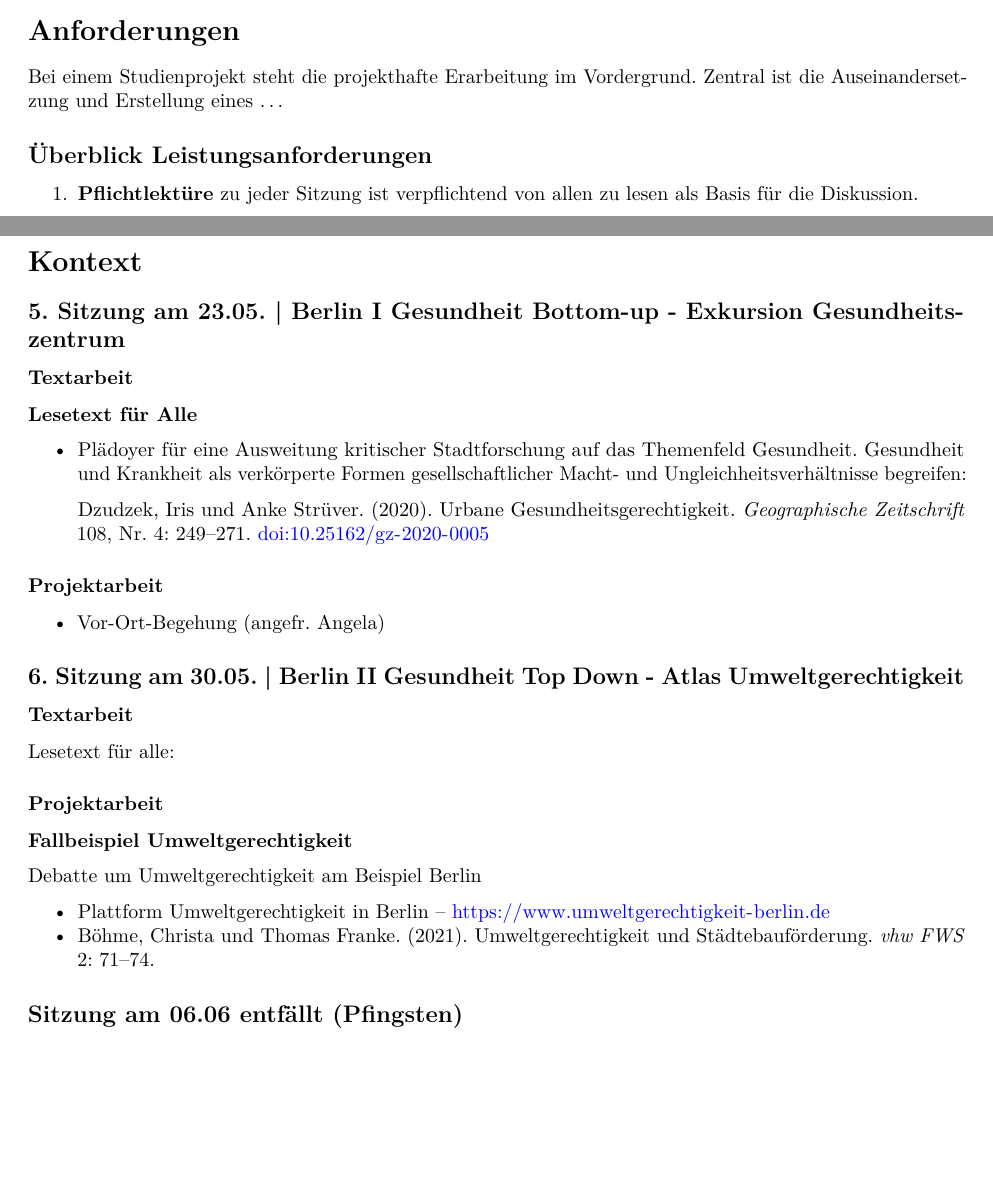
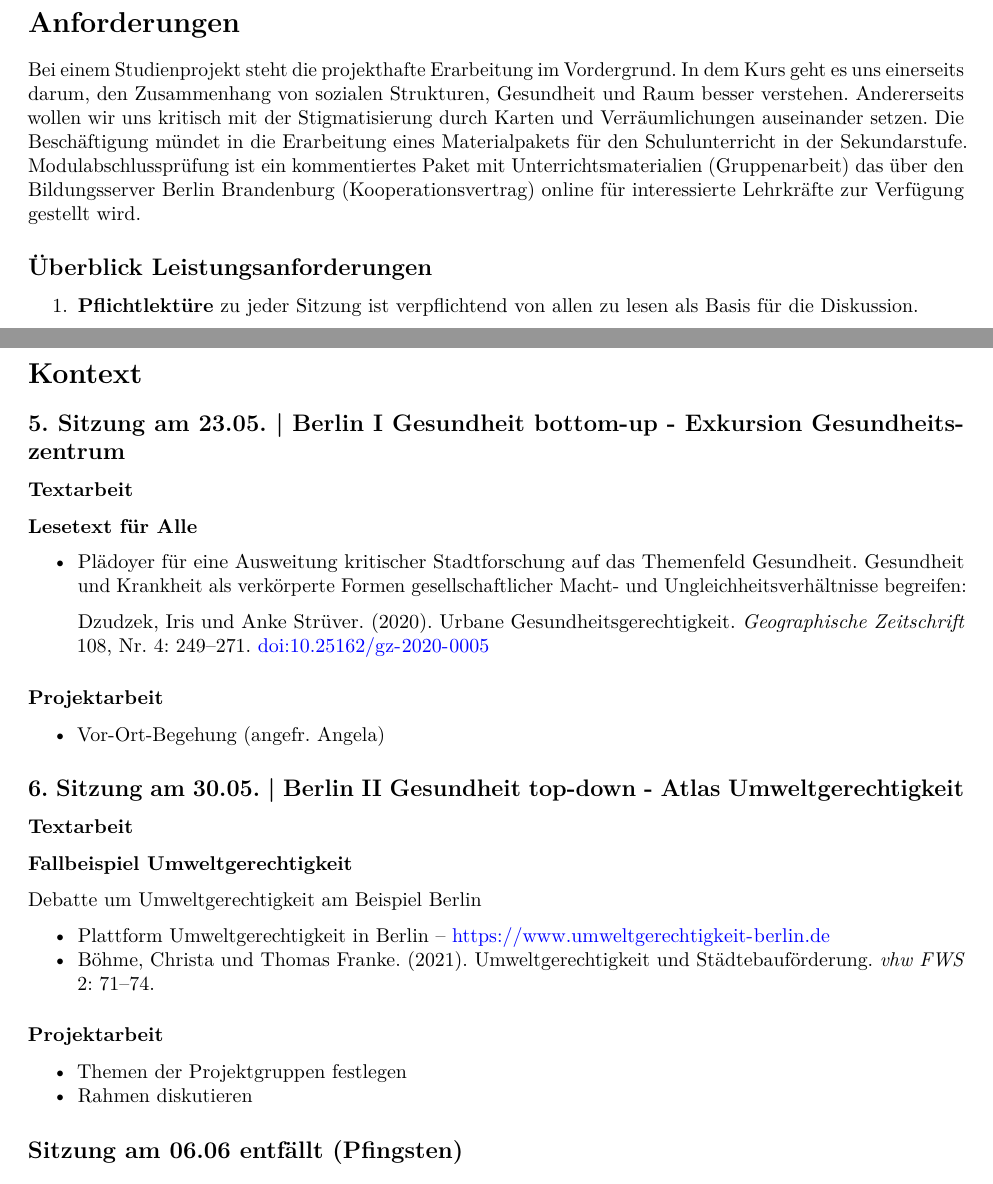
Before and after one commit to Hen-son/22-GesundheitVermittlung, a LaTeX document (_book/_main.tex): two parts of pages 2 and 6 of 7 before the commit and two parts of pages 3 and 6 of 7 after it, joined at a grey line, cut so that both start at the same text, the shorter picture padded with empty space. Compiled offline with pdfLaTeX.

Commit message:
Update mit Anforderungen und Text Buzek et al.

```diff
--- a/_book/_main.tex
+++ b/_book/_main.tex
@@ -173,7 +175,7 @@ Das Seminar wird im co-teaching Format unterrichtet und wendet sich vor allem an
 \hypertarget{anforderungen}{%
 \section*{Anforderungen}\label{anforderungen}}
 
-Bei einem Studienprojekt steht die projekthafte Erarbeitung im Vordergrund. Zentral ist die Auseinandersetzung und Erstellung eines \ldots{}
+Bei einem Studienprojekt steht die projekthafte Erarbeitung im Vordergrund. In dem Kurs geht es uns einerseits darum, den Zusammenhang von sozialen Strukturen, Gesundheit und Raum besser verstehen. Andererseits wollen wir uns kritisch mit der Stigmatisierung durch Karten und Verräumlichungen auseinander setzen. Die Beschäftigung mündet in die Erarbeitung eines Materialpakets für den Schulunterricht in der Sekundarstufe. Modulabschlussprüfung ist ein kommentiertes Paket mit Unterrichtsmaterialien (Gruppenarbeit) das über den Bildungsserver Berlin Brandenburg (Kooperationsvertrag) online für interessierte Lehrkräfte zur Verfügung gestellt wird.
 
 \hypertarget{uxfcberblick-leistungsanforderungen}{%
 \subsection*{Überblick Leistungsanforderungen}\label{uxfcberblick-leistungsanforderungen}}
@@ -361,8 +363,8 @@ In dieser Sitzung schaffen wir die Grundlage für eine kritische Auseinandersetz
 \addcontentsline{toc}{section}{Kontext}
 
 \hypertarget{sitzung-am-23.05.-berlin-i-gesundheit-bottom-up---exkursion-gesundheitszentrum}{%
-\subsection*{5. Sitzung am 23.05. \textbar{} Berlin I Gesundheit Bottom-up - Exkursion Gesundheitszentrum}\label{sitzung-am-23.05.-berlin-i-gesundheit-bottom-up---exkursion-gesundheitszentrum}}
-\addcontentsline{toc}{subsection}{5. Sitzung am 23.05. \textbar{} Berlin I Gesundheit Bottom-up - Exkursion Gesundheitszentrum}
+\subsection*{5. Sitzung am 23.05. \textbar{} Berlin I Gesundheit bottom-up - Exkursion Gesundheitszentrum}\label{sitzung-am-23.05.-berlin-i-gesundheit-bottom-up---exkursion-gesundheitszentrum}}
+\addcontentsline{toc}{subsection}{5. Sitzung am 23.05. \textbar{} Berlin I Gesundheit bottom-up - Exkursion Gesundheitszentrum}
 
 \hypertarget{textarbeit-4}{%
 \subsubsection*{Textarbeit}\label{textarbeit-4}}
@@ -388,18 +390,12 @@ In dieser Sitzung schaffen wir die Grundlage für eine kritische Auseinandersetz
 \end{itemize}
 
 \hypertarget{sitzung-am-30.05.-berlin-ii-gesundheit-top-down---atlas-umweltgerechtigkeit}{%
-\subsection*{6. Sitzung am 30.05. \textbar{} Berlin II Gesundheit Top Down - Atlas Umweltgerechtigkeit}\label{sitzung-am-30.05.-berlin-ii-gesundheit-top-down---atlas-umweltgerechtigkeit}}
-\addcontentsline{toc}{subsection}{6. Sitzung am 30.05. \textbar{} Berlin II Gesundheit Top Down - Atlas Umweltgerechtigkeit}
+\subsection*{6. Sitzung am 30.05. \textbar{} Berlin II Gesundheit top-down - Atlas Umweltgerechtigkeit}\label{sitzung-am-30.05.-berlin-ii-gesundheit-top-down---atlas-umweltgerechtigkeit}}
+\addcontentsline{toc}{subsection}{6. Sitzung am 30.05. \textbar{} Berlin II Gesundheit top-down - Atlas Umweltgerechtigkeit}
 
 \hypertarget{textarbeit-5}{%
 \subsubsection*{Textarbeit}\label{textarbeit-5}}
 \addcontentsline{toc}{subsubsection}{Textarbeit}
-
-Lesetext für alle:
-
-\hypertarget{projektarbeit-4}{%
-\subsubsection*{Projektarbeit}\label{projektarbeit-4}}
-\addcontentsline{toc}{subsubsection}{Projektarbeit}
 
 \textbf{Fallbeispiel Umweltgerechtigkeit}
 
@@ -411,6 +407,18 @@ Debatte um Umweltgerechtigkeit am Beispiel Berlin
   Plattform Umweltgerechtigkeit in Berlin -- \url{https://www.umweltgerechtigkeit-berlin.de}
 \item
   Böhme, Christa und Thomas Franke. (2021). Umweltgerechtigkeit und Städtebauförderung. \emph{vhw FWS} 2: 71--74.
+\end{itemize}
+
+\hypertarget{projektarbeit-4}{%
+\subsubsection*{Projektarbeit}\label{projektarbeit-4}}
+\addcontentsline{toc}{subsubsection}{Projektarbeit}
+
+\begin{itemize}
+\tightlist
+\item
+  Themen der Projektgruppen festlegen
+\item
+  Rahmen diskutieren
 \end{itemize}
 
 \hypertarget{sitzung-am-06.06-entfuxe4llt-pfingsten}{%
```
Also changed, not shown: Seminarplan_Gesundheitsgerechtigkeit_2022-03-31.pdf (added), _book/_main.pdf (deleted), _book/_main.tex (14 more changed lines), 10 other files.
